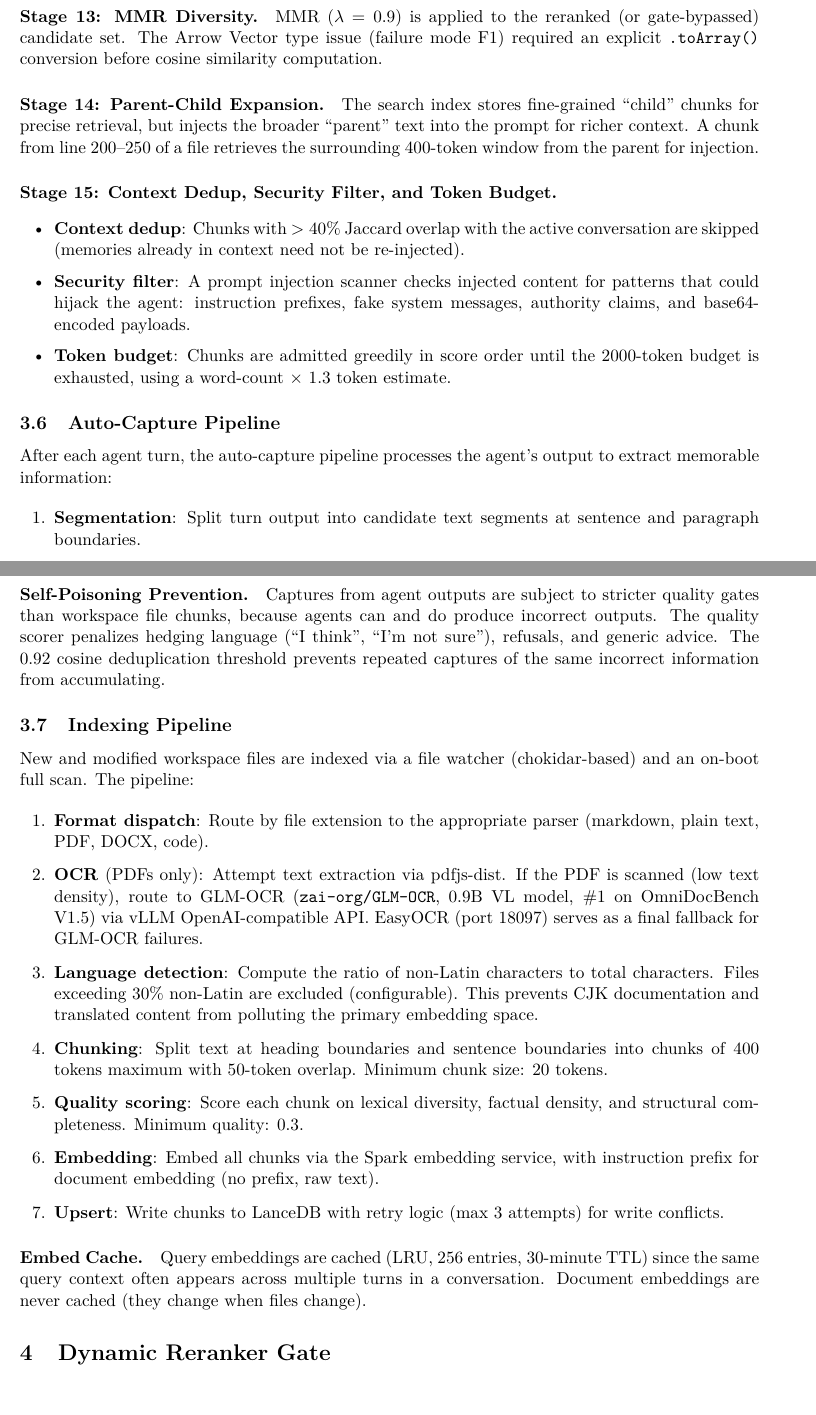
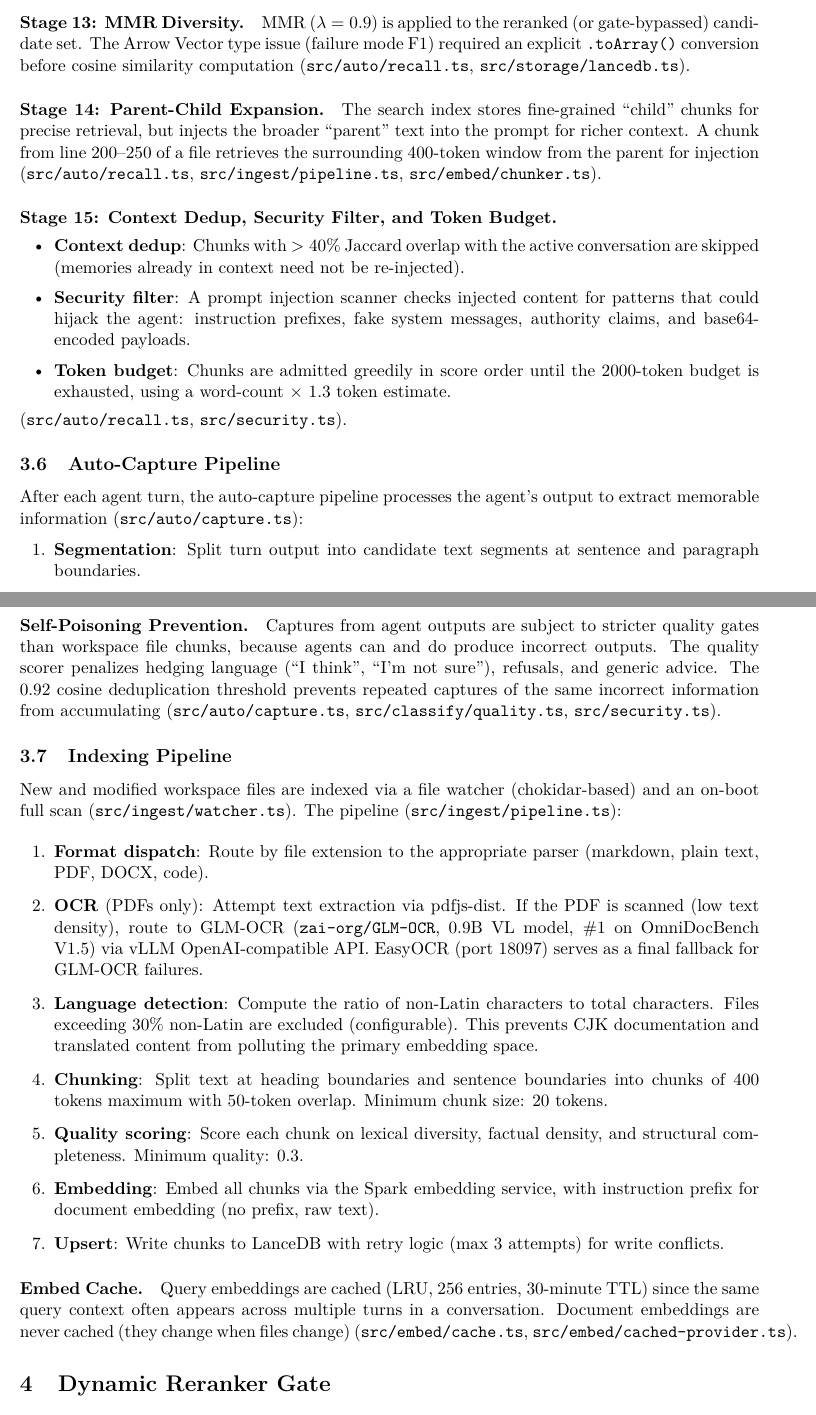
Before and after one commit to kleinpanic/memory-spark, a LaTeX paper (paper/memory-spark.tex): two parts of pages 13 and 14 of 39, joined at a grey line, cut so that both start at the same text. Compiled offline with pdfLaTeX.

Commit message:
feat(paper): add source code path annotations to architecture and pipeline sections
Codex-assisted: added inline LaTeX code references throughout the
System Architecture section and pipeline stage descriptions,
pointing to actual source file paths (src/memory/recall.ts,
src/storage/pool.ts, src/auto/recall.ts, etc.)

```diff
--- a/paper/memory-spark.tex
+++ b/paper/memory-spark.tex
@@ -753,13 +759,15 @@ Described in detail in Section~\ref{sec:gate}.
 \paragraph{Stage 13: MMR Diversity.}
 MMR ($\lambda=0.9$) is applied to the reranked (or gate-bypassed) candidate set.
 The Arrow Vector type issue (failure mode F1) required an explicit \texttt{.toArray()}
-conversion before cosine similarity computation.
+conversion before cosine similarity computation (\texttt{src/auto/recall.ts},
+\texttt{src/storage/lancedb.ts}).
 
 \paragraph{Stage 14: Parent-Child Expansion.}
 The search index stores fine-grained ``child'' chunks for precise retrieval, but injects
 the broader ``parent'' text into the prompt for richer context. A chunk from line
 200--250 of a file retrieves the surrounding 400-token window from the parent for
-injection.
+injection (\texttt{src/auto/recall.ts}, \texttt{src/ingest/pipeline.ts},
+\texttt{src/embed/chunker.ts}).
 
 \paragraph{Stage 15: Context Dedup, Security Filter, and Token Budget.}
 \begin{itemize}[leftmargin=2em, itemsep=2pt]
@@ -771,12 +779,13 @@ injection.
   \item \textbf{Token budget}: Chunks are admitted greedily in score order until the
   2000-token budget is exhausted, using a word-count $\times$ 1.3 token estimate.
 \end{itemize}
+(\texttt{src/auto/recall.ts}, \texttt{src/security.ts}).
 
 \subsection{Auto-Capture Pipeline}
 \label{sec:arch:capture}
 
 After each agent turn, the auto-capture pipeline processes the agent's output to extract
-memorable information:
+memorable information (\texttt{src/auto/capture.ts}):
 
 \begin{enumerate}[leftmargin=2em, itemsep=3pt]
   \item \textbf{Segmentation}: Split turn output into candidate text segments at sentence
@@ -805,13 +814,15 @@ Captures from agent outputs are subject to stricter quality gates than workspace
 chunks, because agents can and do produce incorrect outputs. The quality scorer penalizes
 hedging language (``I think'', ``I'm not sure''), refusals, and generic advice. The
 0.92 cosine deduplication threshold prevents repeated captures of the same incorrect
-information from accumulating.
+information from accumulating (\texttt{src/auto/capture.ts},
+\texttt{src/classify/quality.ts}, \texttt{src/security.ts}).
 
 \subsection{Indexing Pipeline}
 \label{sec:arch:ingest}
 
 New and modified workspace files are indexed via a file watcher (chokidar-based) and an
-on-boot full scan. The pipeline:
+on-boot full scan (\texttt{src/ingest/watcher.ts}). The pipeline
+(\texttt{src/ingest/pipeline.ts}):
 
 \begin{enumerate}[leftmargin=2em, itemsep=3pt]
   \item \textbf{Format dispatch}: Route by file extension to the appropriate parser
@@ -836,7 +847,8 @@ on-boot full scan. The pipeline:
 \paragraph{Embed Cache.}
 Query embeddings are cached (LRU, 256 entries, 30-minute TTL) since the same query
 context often appears across multiple turns in a conversation. Document embeddings are
-never cached (they change when files change).
+never cached (they change when files change) (\texttt{src/embed/cache.ts},
+\texttt{src/embed/cached-provider.ts}).
 
 % ══════════════════════════════════════════════════════════════════════════════
 \section{Dynamic Reranker Gate}
```
Also changed, not shown: paper/memory-spark.tex (20 more changed lines).
